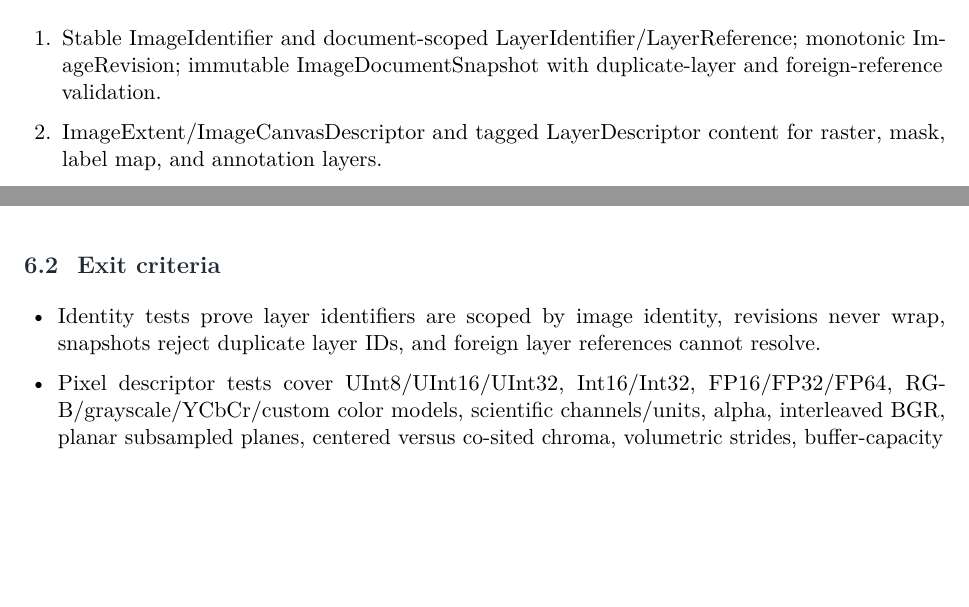
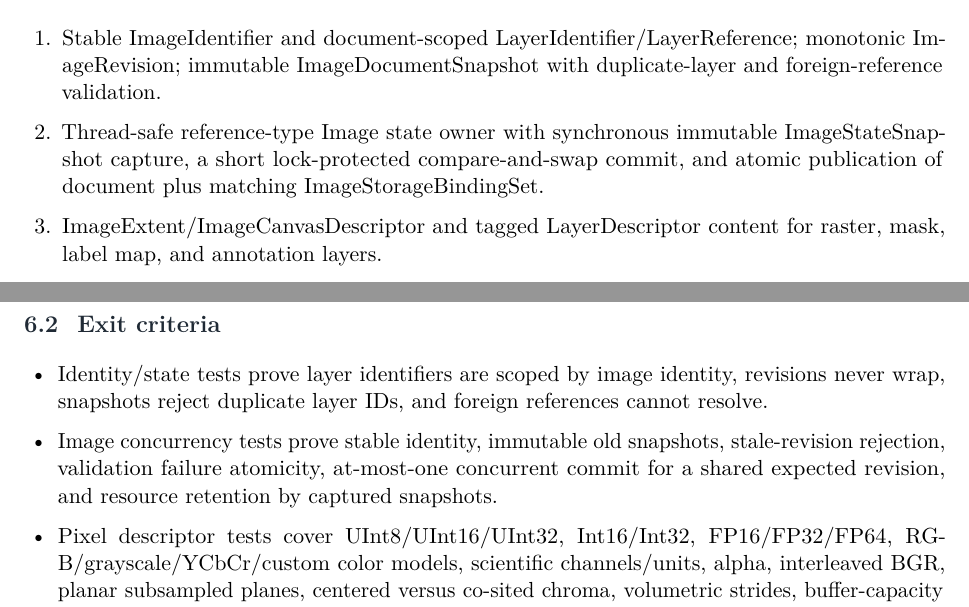
Before and after one commit to Shennagyp/ImageProcessing, a LaTeX document (docs/project_management/Implementation-Plan.tex, which reads docs/project_management/Implementation-Plan/03-phases-3-to-6.tex): two parts of pages 13 and 14 of 26, joined at a grey line, cut so that both start at the same text, the shorter picture padded with empty space. Compiled offline with pdfLaTeX.

Commit message:
Add Image state owner and revision-CAS acceptance gate

```diff
--- a/docs/project_management/Implementation-Plan/03-phases-3-to-6.tex
+++ b/docs/project_management/Implementation-Plan/03-phases-3-to-6.tex
@@ -5,6 +5,7 @@
 \deliverables
 \begin{enumerate}
   \item Stable ImageIdentifier and document-scoped LayerIdentifier/LayerReference; monotonic ImageRevision; immutable ImageDocumentSnapshot with duplicate-layer and foreign-reference validation.
+  \item Thread-safe reference-type Image state owner with synchronous immutable ImageStateSnapshot capture, a short lock-protected compare-and-swap commit, and atomic publication of document plus matching ImageStorageBindingSet.
   \item ImageExtent/ImageCanvasDescriptor and tagged LayerDescriptor content for raster, mask, label map, and annotation layers.
   \item LayerSpatialMapping: validated invertible 4x4 affine transform from layer sample-centre index coordinates to canvas sample-centre index coordinates; equal extents may omit it (identity), differing pixel extents must declare it.
   \item PixelDataDescriptor with component precision, channel identity/role/order, color or scientific interpretation, alpha mode, interleaved/planar layouts, plane subsampling, explicit sample-origin/chroma siting for subsampled planes, checked stride/offset arithmetic, and minimum-storage-capacity validation.
@@ -24,7 +25,8 @@
 
 \exitcriteria
 \begin{itemize}
-  \item Identity tests prove layer identifiers are scoped by image identity, revisions never wrap, snapshots reject duplicate layer IDs, and foreign layer references cannot resolve.
+  \item Identity/state tests prove layer identifiers are scoped by image identity, revisions never wrap, snapshots reject duplicate layer IDs, and foreign references cannot resolve.
+  \item Image concurrency tests prove stable identity, immutable old snapshots, stale-revision rejection, validation failure atomicity, at-most-one concurrent commit for a shared expected revision, and resource retention by captured snapshots.
   \item Pixel descriptor tests cover UInt8/UInt16/UInt32, Int16/Int32, FP16/FP32/FP64, RGB/grayscale/YCbCr/custom color models, scientific channels/units, alpha, interleaved BGR, planar subsampled planes, centered versus co-sited chroma, volumetric strides, buffer-capacity checks, and arithmetic overflow.
   \item Layer-content tests prove masks, integer label maps, and annotations retain distinct semantics and validation.
   \item Spatial-registration tests reject mismatched layer/canvas extents without a mapping, accept explicit affine mappings, reject singular/non-affine/non-finite mappings, and verify coordinate transformation. Mapping does not perform resampling.
```
